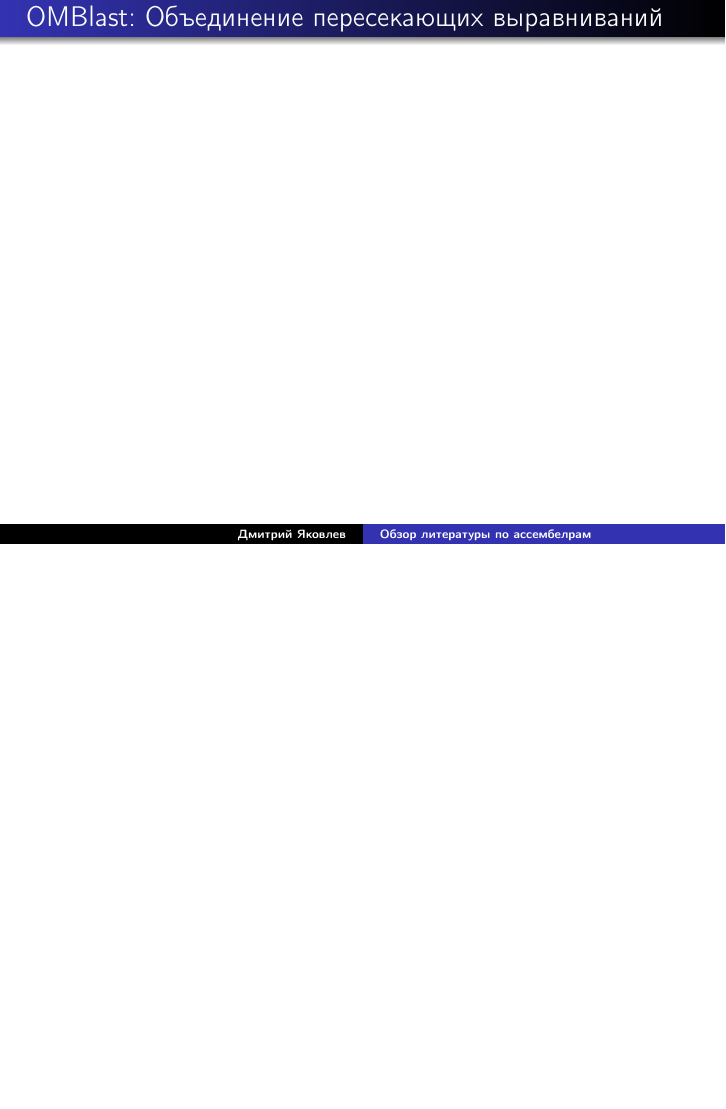
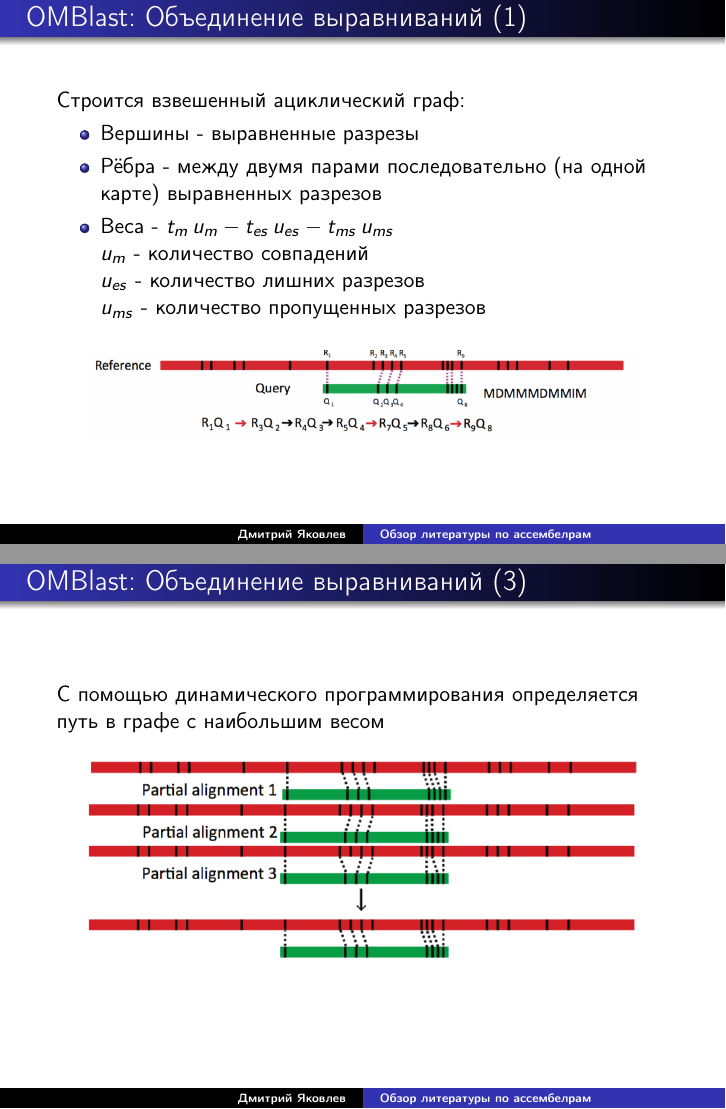
Before and after one commit to JDima/asm_papers_review, LaTeX slides (review.tex, which reads content/omblast.tex): page 20 of 22 before the commit and pages 20 and 22 of 28 after it, the two joined at a grey line, the shorter picture padded with empty space. The pictures show the PDF file review.pdf that the author committed with the source.

Commit message:
updated part of omblast

```diff
--- a/content/omblast.tex
+++ b/content/omblast.tex
@@ -38,8 +52,41 @@
+\end{frame}
+
+\begin{frame}
+\frametitle{OMBlast: Объединение выравниваний (1)}
+  Строится взвешенный ациклический граф:
+  \begin{itemize}
+    \item Вершины - выравненные разрезы
+    \item Рёбра - между двумя парами последовательно (на одной карте) выравненных разрезов
+    \item Веса - $t_m \, u_m - t_{es} \, u_{es} - t_{ms} \, u_{ms}$ \\
+    $u_{m}$ - количество совпадений\\
+    $u_{es}$ - количество лишних разрезов\\
+    $u_{ms}$ - количество пропущенных разрезов
+  \end{itemize}
+  \begin{figure}
+    \centering
+    \includegraphics[width = 0.9\textwidth]{omblast/omblast_alg_mrg_0}
+  \end{figure}
+\end{frame}
+
+\begin{frame}
+\frametitle{OMBlast: Объединение выравниваний (2)}
+  \begin{figure}
+    \centering
+    \includegraphics[width = 0.9\textwidth]{omblast/omblast_alg_mrg_2}
+  \end{figure}
+  \begin{figure}
+    \centering
+    \includegraphics[width = 0.9\textwidth]{omblast/omblast_alg_mrg_3}
+  \end{figure}
 
 \end{frame}
 
 \begin{frame}
-\frametitle{OMBlast: Объединение пересекающих выравниваний}
-
+\frametitle{OMBlast: Объединение выравниваний (3)}
+С помощью динамического программирования определяется путь в графе с наибольшим весом
+  \begin{figure}
+    \centering
+    \includegraphics[width = 0.9\textwidth]{omblast/omblast_alg_mrg_1}
+  \end{figure}
 
 \end{frame}
```
Also changed, not shown: img/omblast/omblast_alg_mrg_0.png (added), img/omblast/omblast_alg_mrg_1.png (added), img/omblast/omblast_alg_mrg_2.png (added), img/omblast/omblast_alg_mrg_3.png (added), img/omblast/omblast_data.png (added), img/omblast/omblast_error.png (added), img/omblast/omblast_error_levels.png (added), img/omblast/omblast_error_review.png (added), img/omblast/omblast_ext_seeds_1.png (added), img/omblast/omblast_ext_seeds_2.png (added), img/omblast/omblast_index_A.png (renamed from img/omblast_index_A.png), img/omblast/omblast_index_B.png (renamed from img/omblast_index_B.png), img/omblast/omblast_sv.jpg (added), img/omblast/omblast_time.png (added), 2 more files.
